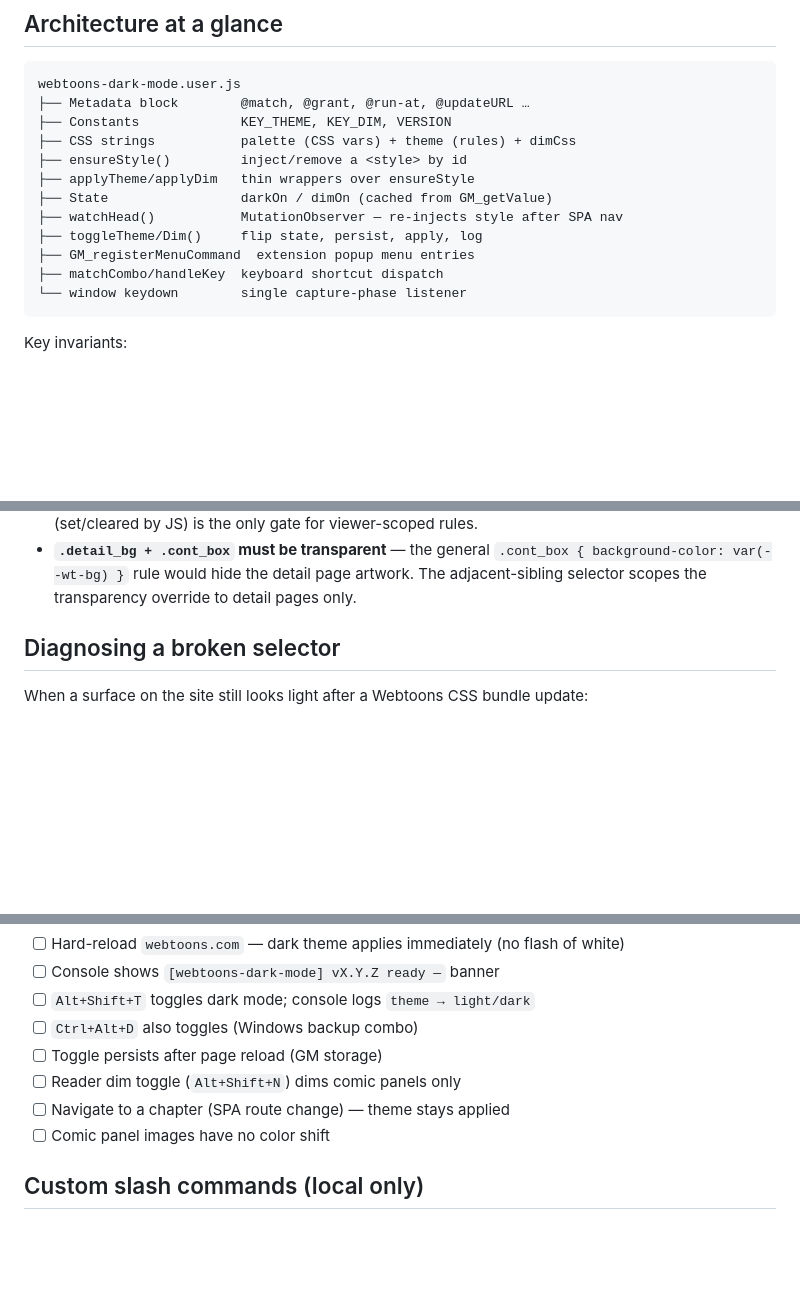
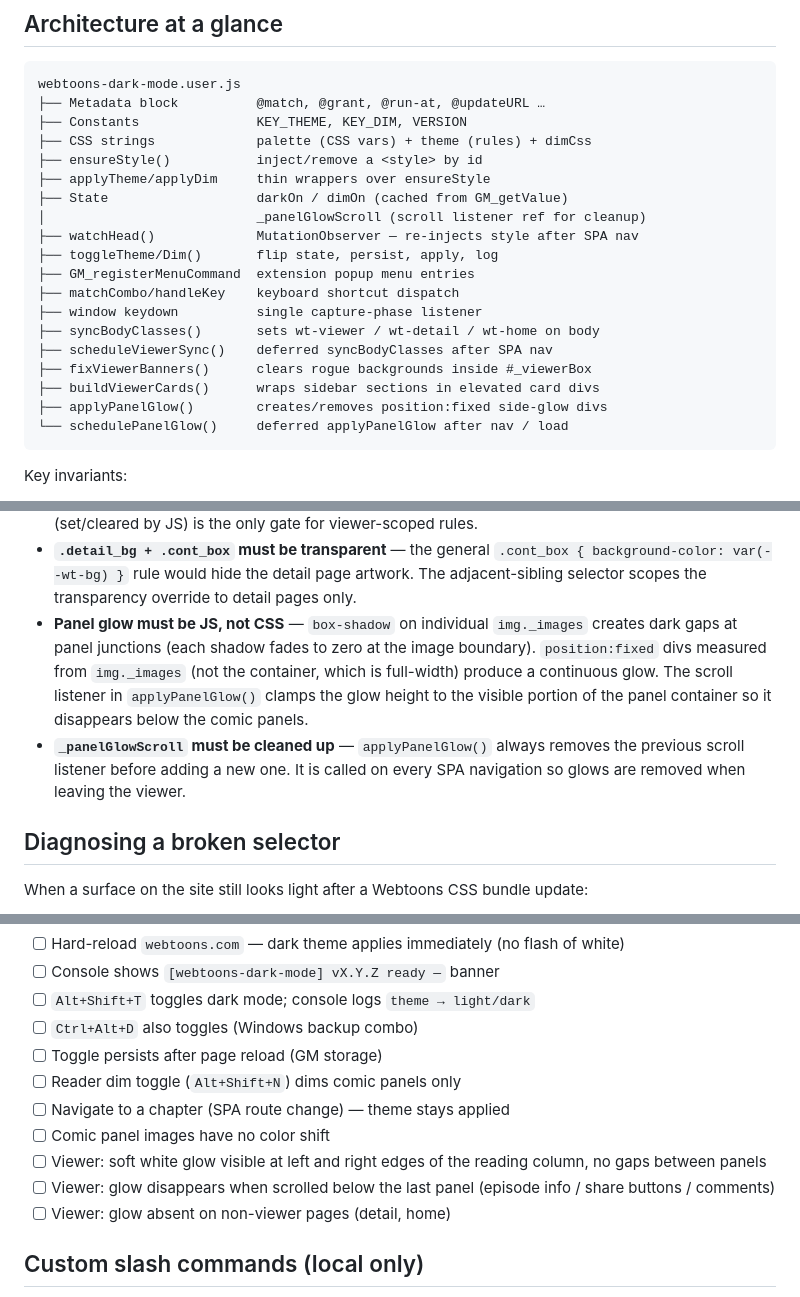
Before and after one commit to hervad/webtoons-dark-mode, a Markdown page: CLAUDE.md, 3 parts joined by grey strips. Rendered like a GitHub page; blank space fills up the shorter version.

Commit message:
docs: document panel glow technique, viewer DOM gotchas, JS-over-CSS lesson

````diff
--- a/CLAUDE.md
+++ b/CLAUDE.md
@@ -10,17 +10,24 @@ ships directly to users via `@updateURL` / `@downloadURL`.
 
 ```
 webtoons-dark-mode.user.js
-├── Metadata block        @match, @grant, @run-at, @updateURL …
-├── Constants             KEY_THEME, KEY_DIM, VERSION
-├── CSS strings           palette (CSS vars) + theme (rules) + dimCss
-├── ensureStyle()         inject/remove a <style> by id
-├── applyTheme/applyDim   thin wrappers over ensureStyle
-├── State                 darkOn / dimOn (cached from GM_getValue)
-├── watchHead()           MutationObserver — re-injects style after SPA nav
-├── toggleTheme/Dim()     flip state, persist, apply, log
+├── Metadata block          @match, @grant, @run-at, @updateURL …
+├── Constants               KEY_THEME, KEY_DIM, VERSION
+├── CSS strings             palette (CSS vars) + theme (rules) + dimCss
+├── ensureStyle()           inject/remove a <style> by id
+├── applyTheme/applyDim     thin wrappers over ensureStyle
+├── State                   darkOn / dimOn (cached from GM_getValue)
+│                           _panelGlowScroll (scroll listener ref for cleanup)
+├── watchHead()             MutationObserver — re-injects style after SPA nav
+├── toggleTheme/Dim()       flip state, persist, apply, log
 ├── GM_registerMenuCommand  extension popup menu entries
-├── matchCombo/handleKey  keyboard shortcut dispatch
-└── window keydown        single capture-phase listener
+├── matchCombo/handleKey    keyboard shortcut dispatch
+├── window keydown          single capture-phase listener
+├── syncBodyClasses()       sets wt-viewer / wt-detail / wt-home on body
+├── scheduleViewerSync()    deferred syncBodyClasses after SPA nav
+├── fixViewerBanners()      clears rogue backgrounds inside #_viewerBox
+├── buildViewerCards()      wraps sidebar sections in elevated card divs
+├── applyPanelGlow()        creates/removes position:fixed side-glow divs
+└── schedulePanelGlow()     deferred applyPanelGlow after nav / load
 ```
 
 Key invariants:
@@ -31,6 +38,8 @@ Key invariants:
 - **`watchHead` MutationObserver must NOT call `syncViewerClass()`** — head mutations fire during SPA stylesheet swaps while the old page's DOM is still present. Calling `syncViewerClass()` there will re-add `wt-viewer` to body right after `pushState` removed it.
 - **No `body:has(#content.viewer)` CSS fallback** — Webtoons briefly assigns class `viewer` to `#content` during SPA transitions, causing false positive matches on non-viewer pages. `body.wt-viewer` (set/cleared by JS) is the only gate for viewer-scoped rules.
 - **`.detail_bg + .cont_box` must be transparent** — the general `.cont_box { background-color: var(--wt-bg) }` rule would hide the detail page artwork. The adjacent-sibling selector scopes the transparency override to detail pages only.
+- **Panel glow must be JS, not CSS** — `box-shadow` on individual `img._images` creates dark gaps at panel junctions (each shadow fades to zero at the image boundary). `position:fixed` divs measured from `img._images` (not the container, which is full-width) produce a continuous glow. The scroll listener in `applyPanelGlow()` clamps the glow height to the visible portion of the panel container so it disappears below the comic panels.
+- **`_panelGlowScroll` must be cleaned up** — `applyPanelGlow()` always removes the previous scroll listener before adding a new one. It is called on every SPA navigation so glows are removed when leaving the viewer.
 
 ## Diagnosing a broken selector
 
@@ -118,6 +127,9 @@ There is no automated test suite — this is a DOM-manipulation script. Manual t
 - [ ] Reader dim toggle (`Alt+Shift+N`) dims comic panels only
 - [ ] Navigate to a chapter (SPA route change) — theme stays applied
 - [ ] Comic panel images have no color shift
+- [ ] Viewer: soft white glow visible at left and right edges of the reading column, no gaps between panels
+- [ ] Viewer: glow disappears when scrolled below the last panel (episode info / share buttons / comments)
+- [ ] Viewer: glow absent on non-viewer pages (detail, home)
 
 ## Custom slash commands (local only)
 
````
